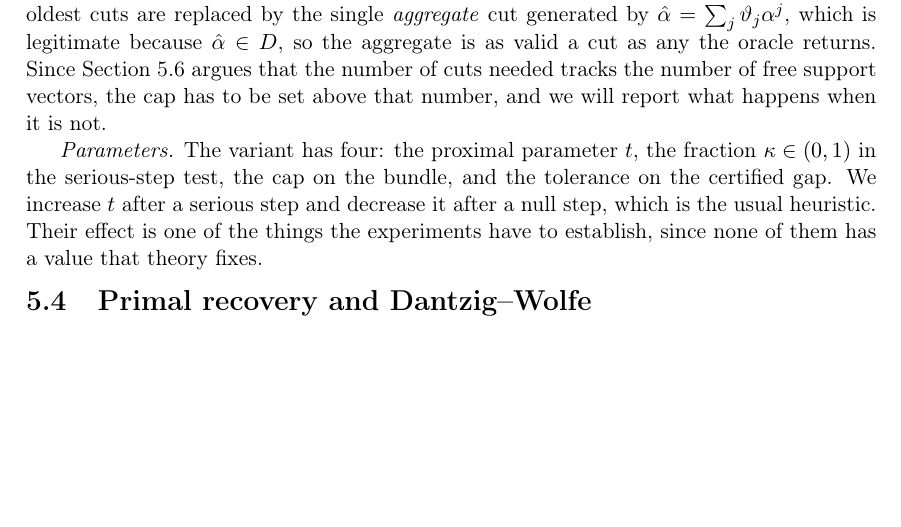
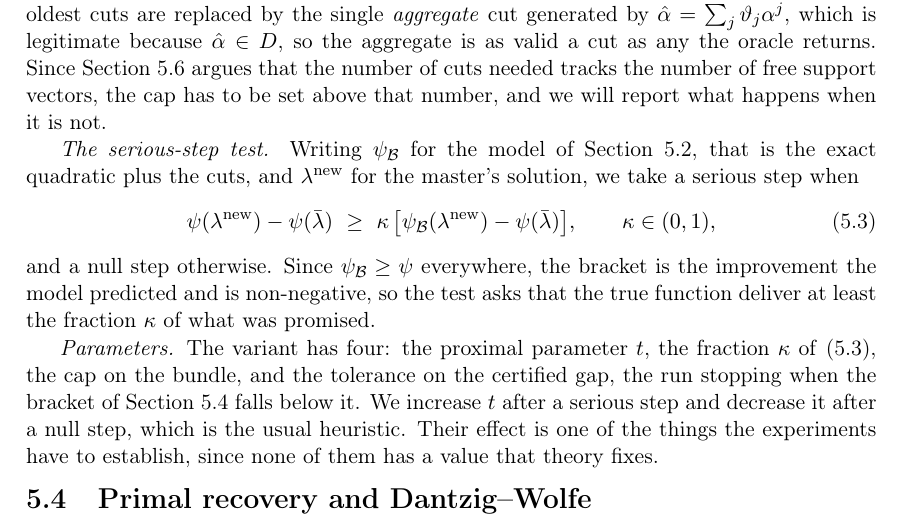
Before and after one commit to hamse23/Logistics, a LaTeX document (project29/docs/formulation.tex): part of page 13 of 17 before the commit and part of page 13 of 18 after it, cut so that both start at the same text, the shorter picture padded with empty space. Compiled offline with pdfLaTeX.

Commit message:
Write the serious-step test as a formula
The test was described in words only, as the true function delivering a fixed
fraction of the predicted improvement, with the inequality itself lost when the
pseudocode box was removed. Nobody could implement the method from that sentence,
since it does not say which quantities are compared. Section 5.3 now states it,
with the model named and the remark that the predicted improvement is
non-negative because the model lies above psi, and the stopping rule now says
explicitly that the run ends when the bracket falls below the tolerance.

Co-Authored-By: Claude Opus 5 <noreply@anthropic.com>
Claude-Session: https://claude.ai/code/session_01KtM6oot8pEpZas2t63fDxg

```diff
--- a/project29/docs/formulation.tex
+++ b/project29/docs/formulation.tex
@@ -733,10 +734,24 @@ Since Section~\ref{sec:cost} argues that the number of cuts needed tracks the nu
 of free support vectors, the cap has to be set above that number, and we will report
 what happens when it is not.
 
+\emph{The serious-step test.} Writing $\psi_{\mathcal B}$ for the model of
+Section~\ref{sec:master}, that is the exact quadratic plus the cuts, and
+$\lambda^{\mathrm{new}}$ for the master's solution, we take a serious step when
+\begin{equation}
+\label{eq:sstest}
+\psi(\lambda^{\mathrm{new}})-\psi(\bar\lambda)\ \ge\
+\kappa\,\bigl[\psi_{\mathcal B}(\lambda^{\mathrm{new}})-\psi(\bar\lambda)\bigr],
+\qquad \kappa\in(0,1),
+\end{equation}
+and a null step otherwise. Since $\psi_{\mathcal B}\ge\psi$ everywhere, the bracket is
+the improvement the model predicted and is non-negative, so the test asks that the
+true function deliver at least the fraction $\kappa$ of what was promised.
+
 \emph{Parameters.} The variant has four: the proximal parameter $t$, the fraction
-$\kappa\in(0,1)$ in the serious-step test, the cap on the bundle, and the tolerance
-on the certified gap. We increase $t$ after a serious step and decrease it after a
-null step, which is the usual heuristic. Their effect is one of the things the
+$\kappa$ of~\eqref{eq:sstest}, the cap on the bundle, and the tolerance on the
+certified gap, the run stopping when the bracket of Section~\ref{sec:dw} falls below
+it. We increase $t$ after a serious step and decrease it after a null step, which is
+the usual heuristic. Their effect is one of the things the
 experiments have to establish, since none of them has a value that theory fixes.
 
 \section{Primal recovery and Dantzig--Wolfe}
```
Also changed, not shown: project29/docs/formulation.pdf, project29/docs/formulation.tex (1 more changed lines).
